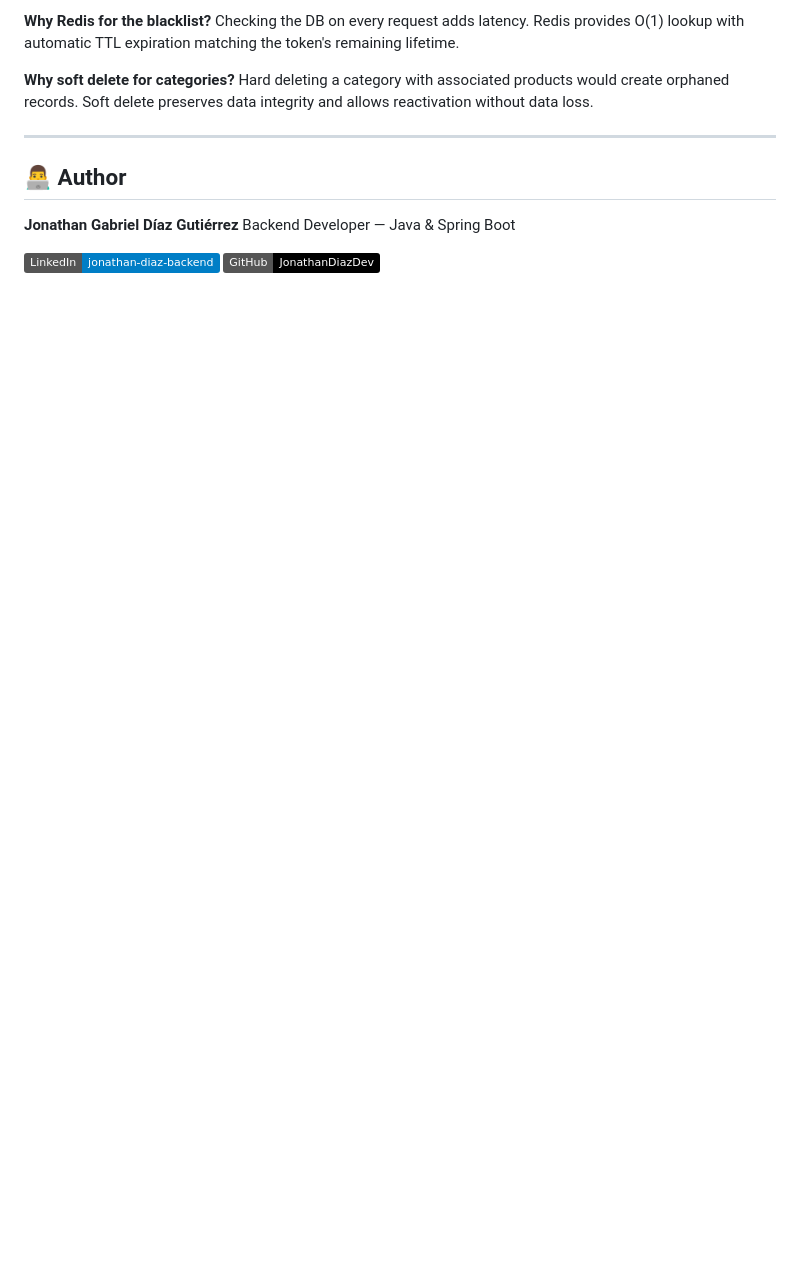
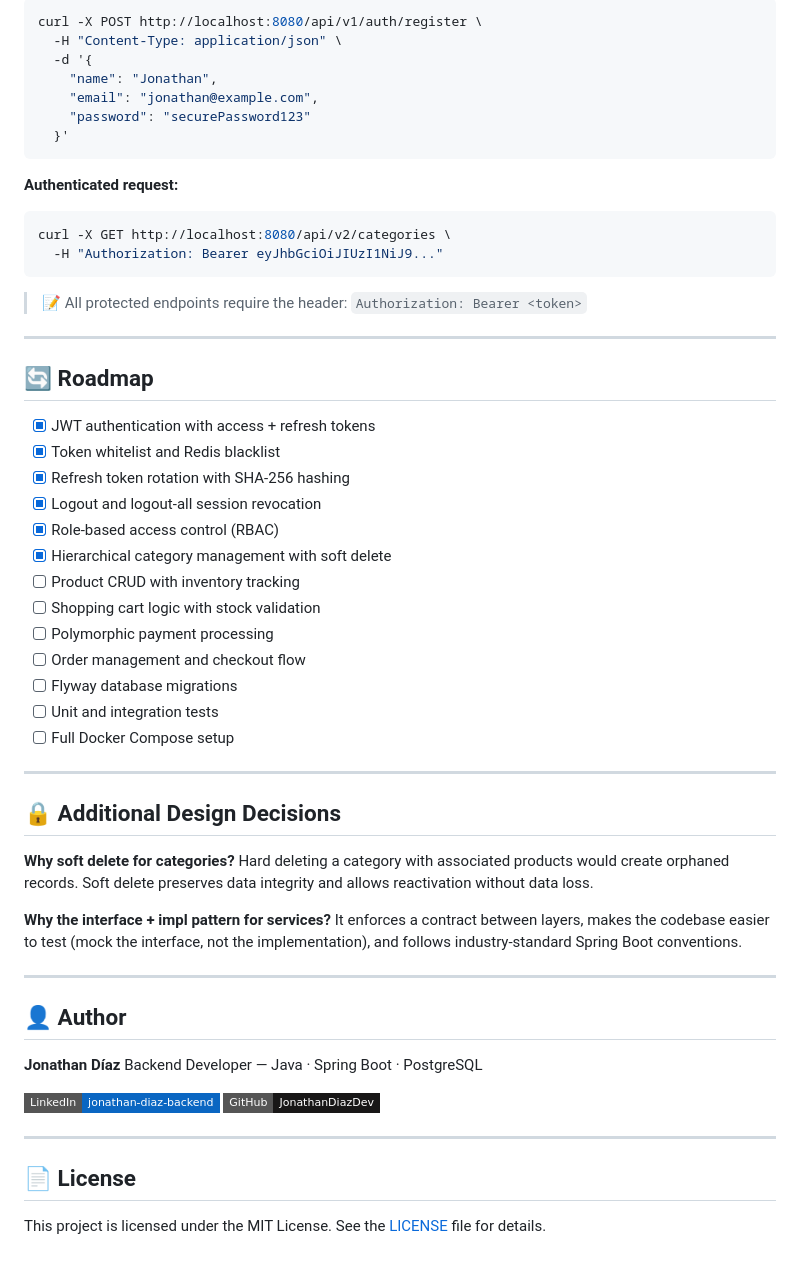
Before and after one commit to JonathanDiazDev/E-commerce-Back-end, a Markdown page: README.md, the part around one of its changes. Drawn GitHub-style; badges without logos; blank space fills up the shorter version.

````diff
--- a/README.md
+++ b/README.md
@@ -128,16 +205,63 @@ Storing raw tokens in the database is a security risk — if the database is com
 
-**Why Redis for the blacklist?**
-Checking the DB on every request adds latency. Redis provides O(1) lookup with automatic TTL expiration matching the token's remaining lifetime.
+```bash
+curl -X POST http://localhost:8080/api/v1/auth/register \
+  -H "Content-Type: application/json" \
+  -d '{
+    "name": "Jonathan",
+    "email": "jonathan@example.com",
+    "password": "securePassword123"
+  }'
+```
+
+**Authenticated request:**
+
+```bash
+curl -X GET http://localhost:8080/api/v2/categories \
+  -H "Authorization: Bearer eyJhbGciOiJIUzI1NiJ9..."
+```
+
+> 📝 All protected endpoints require the header: `Authorization: Bearer <token>`
+
+---
+
+## 🔄 Roadmap
+
+- [x] JWT authentication with access + refresh tokens
+- [x] Token whitelist and Redis blacklist
+- [x] Refresh token rotation with SHA-256 hashing
+- [x] Logout and logout-all session revocation
+- [x] Role-based access control (RBAC)
+- [x] Hierarchical category management with soft delete
+- [ ] Product CRUD with inventory tracking
+- [ ] Shopping cart logic with stock validation
+- [ ] Polymorphic payment processing
+- [ ] Order management and checkout flow
+- [ ] Flyway database migrations
+- [ ] Unit and integration tests
+- [ ] Full Docker Compose setup
+
+---
+
+## 🔒 Additional Design Decisions
 
 **Why soft delete for categories?**
 Hard deleting a category with associated products would create orphaned records. Soft delete preserves data integrity and allows reactivation without data loss.
 
+**Why the interface + impl pattern for services?**
+It enforces a contract between layers, makes the codebase easier to test (mock the interface, not the implementation), and follows industry-standard Spring Boot conventions.
+
 ---
 
-## 👨‍💻 Author
+## 👤 Author
 
-**Jonathan Gabriel Díaz Gutiérrez**
-Backend Developer — Java & Spring Boot
+**Jonathan Díaz**
+Backend Developer — Java · Spring Boot · PostgreSQL
 
-[![LinkedIn](https://img.shields.io/badge/LinkedIn-jonathan--diaz--backend-blue?logo=linkedin)](https://linkedin.com/in/jonathan-diaz-backend)
-[![GitHub](https://img.shields.io/badge/GitHub-JonathanDiazDev-black?logo=github)](https://github.com/JonathanDiazDev)
+[![LinkedIn](https://img.shields.io/badge/LinkedIn-jonathan--diaz--backend-0A66C2?style=flat-square&logo=linkedin)](https://linkedin.com/in/jonathan-diaz-backend)
+[![GitHub](https://img.shields.io/badge/GitHub-JonathanDiazDev-181717?style=flat-square&logo=github)](https://github.com/JonathanDiazDev)
+
+---
+
+## 📄 License
+
+This project is licensed under the MIT License. See the [LICENSE](LICENSE) file for details.
````
Also changed, not shown: other parts of README.md (+139 -62 lines).
